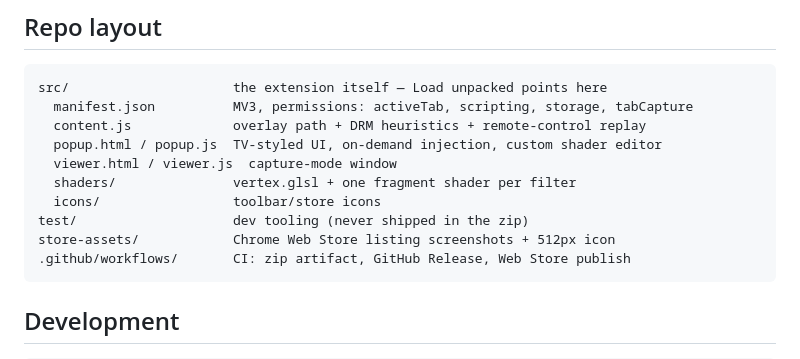
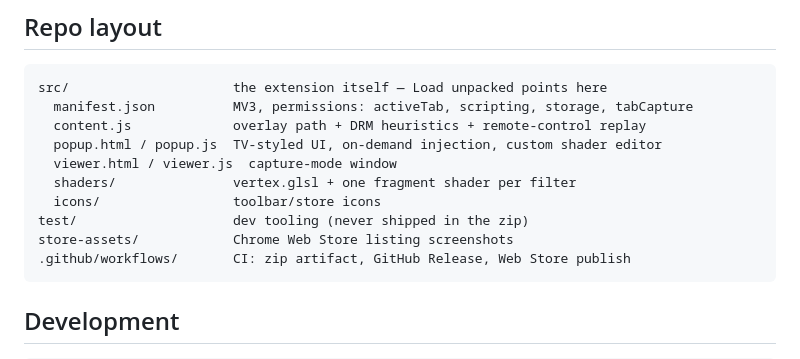
Before and after one commit to RemoYukoff/afterglow, a Markdown page: README.md, the part around the change. GitHub-like rendering.

Commit message:
README: drop stale 512px icon mention
Co-Authored-By: Claude Fable 5 <noreply@anthropic.com>

````diff
--- a/README.md
+++ b/README.md
@@ -55,7 +55,7 @@ src/                     the extension itself — Load unpacked points here
   shaders/               vertex.glsl + one fragment shader per filter
   icons/                 toolbar/store icons
 test/                    dev tooling (never shipped in the zip)
-store-assets/            Chrome Web Store listing screenshots + 512px icon
+store-assets/            Chrome Web Store listing screenshots
 .github/workflows/       CI: zip artifact, GitHub Release, Web Store publish
 ```
 
````
